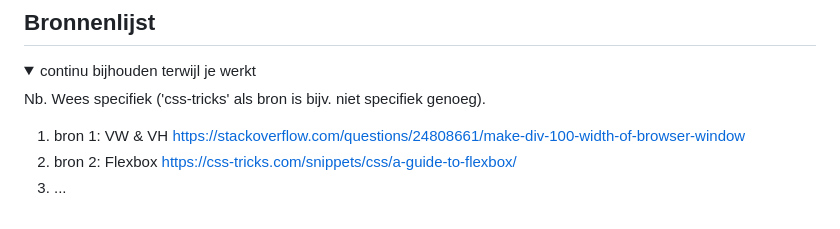
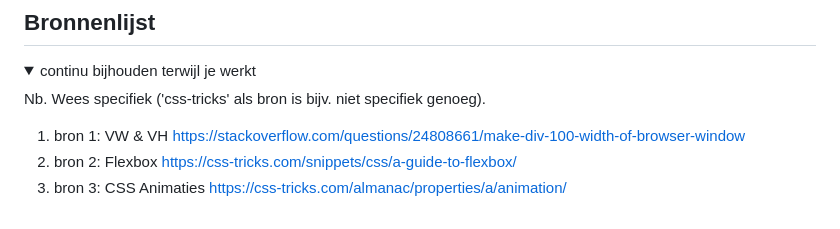
Before and after one commit to Kaazzey/VIDii, a Markdown page: README.md, the part around the change. Drawn GitHub-style.

```diff
--- a/README.md
+++ b/README.md
@@ -167,6 +167,6 @@ Nb. Wees specifiek ('css-tricks' als bron is bijv. niet specifiek genoeg).
 
 1. bron 1: VW & VH https://stackoverflow.com/questions/24808661/make-div-100-width-of-browser-window
 2. bron 2: Flexbox https://css-tricks.com/snippets/css/a-guide-to-flexbox/
-3. ...
+3. bron 3: CSS Animaties https://css-tricks.com/almanac/properties/a/animation/
 
 </details>
```
Also changed, not shown: images/eevee8bit.png (added), images/jolteonstaart.png, 2 other files.
